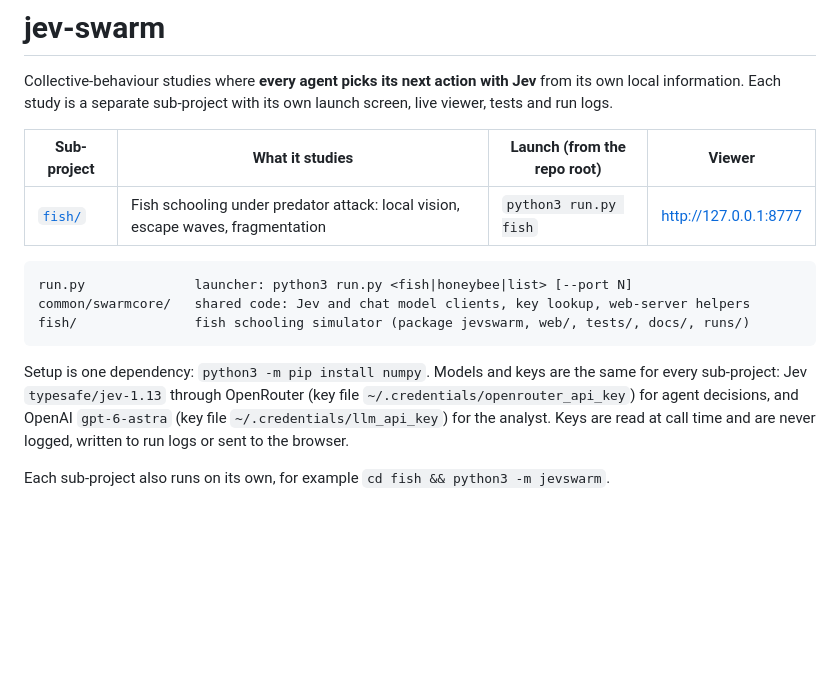
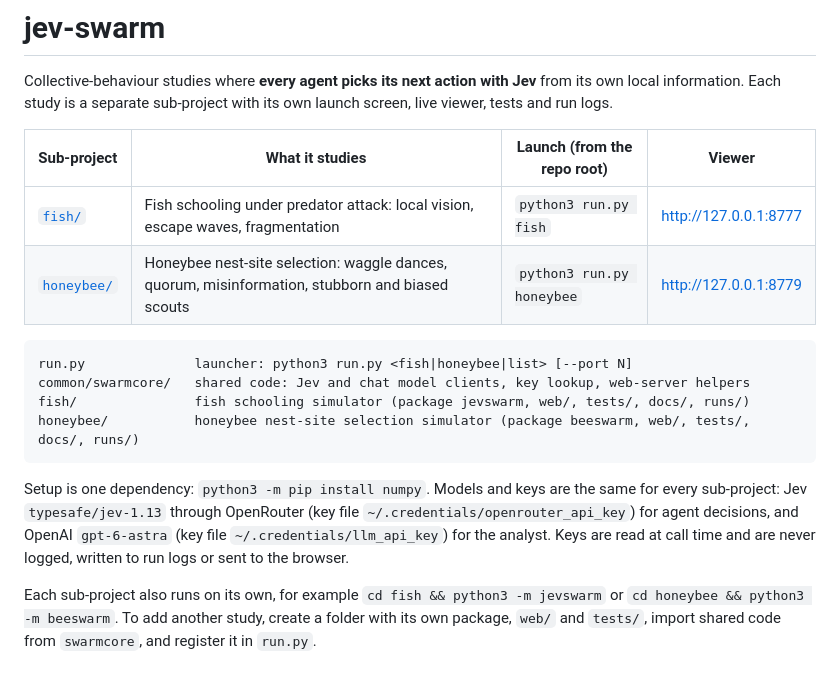
Before and after one commit to lmgame-org/Gaming-JevSwarm, a Markdown page: README.md, the part around the change. GitHub-like rendering; blank space fills up the shorter version.

````diff
--- a/README.md
+++ b/README.md
@@ -6,11 +6,13 @@ Each study is a separate sub-project with its own launch screen, live viewer, te
 | Sub-project | What it studies | Launch (from the repo root) | Viewer |
 |---|---|---|---|
 | [`fish/`](fish/README.md) | Fish schooling under predator attack: local vision, escape waves, fragmentation | `python3 run.py fish` | http://127.0.0.1:8777 |
+| [`honeybee/`](honeybee/README.md) | Honeybee nest-site selection: waggle dances, quorum, misinformation, stubborn and biased scouts | `python3 run.py honeybee` | http://127.0.0.1:8779 |
 
 ```
 run.py              launcher: python3 run.py <fish|honeybee|list> [--port N]
 common/swarmcore/   shared code: Jev and chat model clients, key lookup, web-server helpers
 fish/               fish schooling simulator (package jevswarm, web/, tests/, docs/, runs/)
+honeybee/           honeybee nest-site selection simulator (package beeswarm, web/, tests/, docs/, runs/)
 ```
 
 Setup is one dependency: `python3 -m pip install numpy`. Models and keys are the same for every sub-project:
@@ -18,4 +20,6 @@ Jev `typesafe/jev-1.13` through OpenRouter (key file `~/.credentials/openrouter_
 and OpenAI `gpt-6-astra` (key file `~/.credentials/llm_api_key`) for the analyst. Keys are read at call time and
 are never logged, written to run logs or sent to the browser.
 
-Each sub-project also runs on its own, for example `cd fish && python3 -m jevswarm`.
+Each sub-project also runs on its own, for example `cd fish && python3 -m jevswarm` or
+`cd honeybee && python3 -m beeswarm`. To add another study, create a folder with its own package, `web/` and
+`tests/`, import shared code from `swarmcore`, and register it in `run.py`.
````
Also changed, not shown: honeybee/README.md (added, +138 -0 lines), honeybee/docs/viewer.jpg (added), 16 other files.
